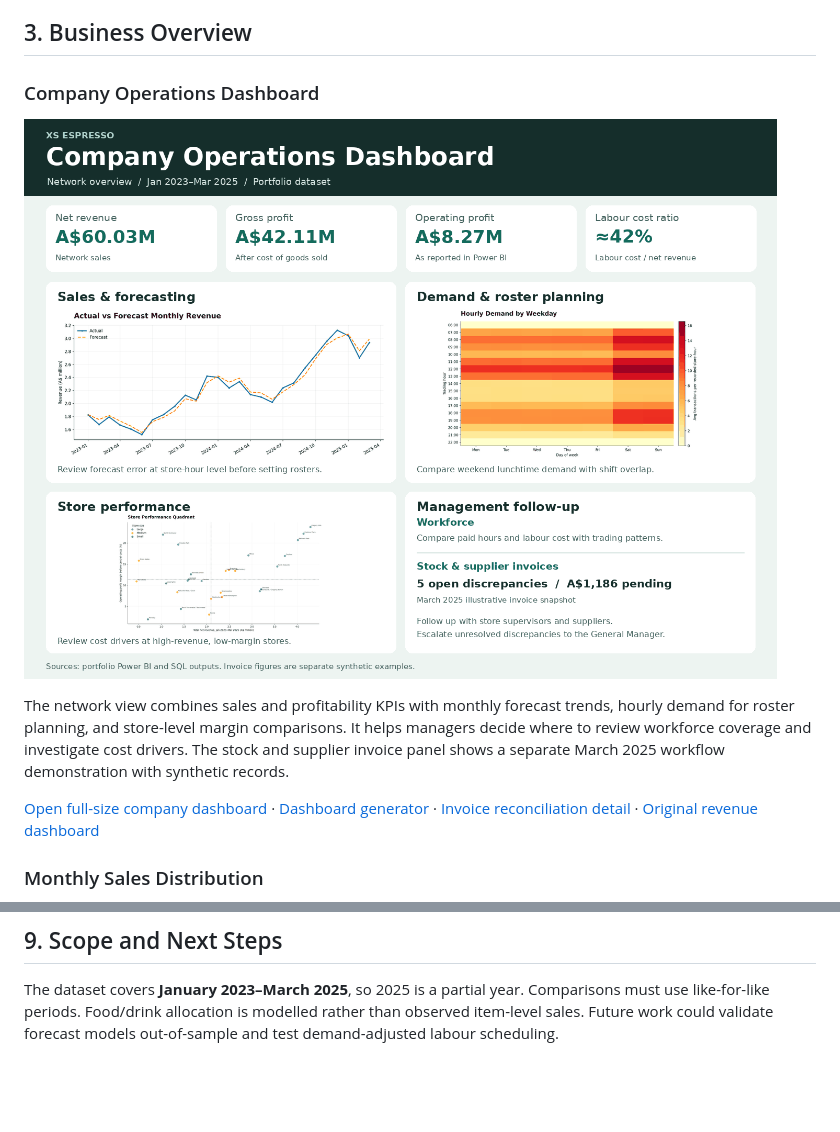
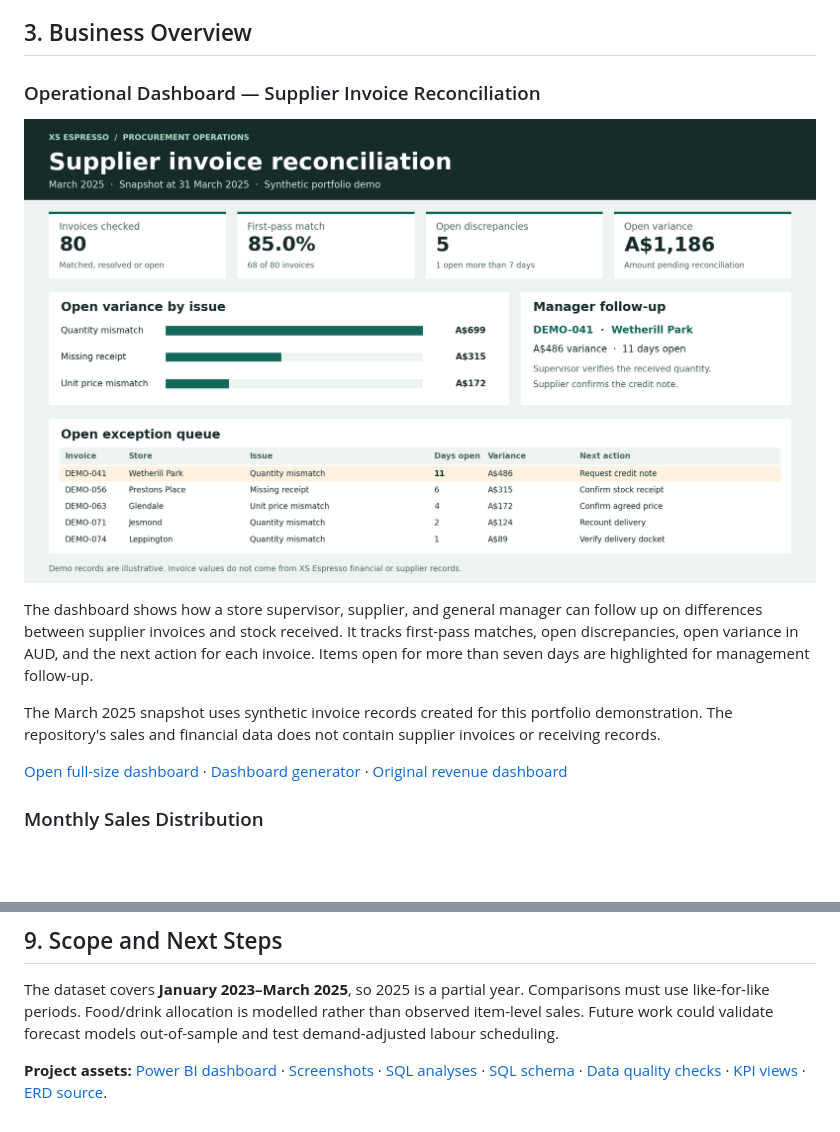
Before and after one commit to ChrisVu16-git/SQL_Projects, a Markdown page: XS Espresso Analytics/README.md, 2 parts joined by grey strips. Rendered like a GitHub page; pictures changed too: XS Espresso Analytics/screenshots/company_operations_dashboard.png; blank space fills up the shorter version.

Commit message:
Remove dashboard image footer and restore README resources

```diff
--- a/XS Espresso Analytics/README.md
+++ b/XS Espresso Analytics/README.md
@@ -34,13 +34,15 @@ Relationships use date and store identifiers, with dimensions filtering facts. T
 
 ## 3. Business Overview
 
-### Company Operations Dashboard
+### Operational Dashboard — Supplier Invoice Reconciliation
 
-![XS Espresso company operations dashboard covering network sales, profit, labour, demand, store performance, and invoice follow-up](screenshots/company_operations_dashboard.png)
+![Operational dashboard showing invoice match rate, open variance by issue, and the aged exception queue](screenshots/operational_dashboard.png)
 
-The network view combines sales and profitability KPIs with monthly forecast trends, hourly demand for roster planning, and store-level margin comparisons. It helps managers decide where to review workforce coverage and investigate cost drivers. The stock and supplier invoice panel shows a separate March 2025 workflow demonstration with synthetic records.
+The dashboard shows how a store supervisor, supplier, and general manager can follow up on differences between supplier invoices and stock received. It tracks first-pass matches, open discrepancies, open variance in AUD, and the next action for each invoice. Items open for more than seven days are highlighted for management follow-up.
 
-[Open full-size company dashboard](screenshots/company_operations_dashboard.png) · [Dashboard generator](dashboard/build_company_operations_dashboard.py) · [Invoice reconciliation detail](screenshots/operational_dashboard.png) · [Original revenue dashboard](screenshots/revenue_dashboard.png)
+The March 2025 snapshot uses synthetic invoice records created for this portfolio demonstration. The repository's sales and financial data does not contain supplier invoices or receiving records.
+
+[Open full-size dashboard](screenshots/operational_dashboard.png) · [Dashboard generator](dashboard/build_operational_dashboard.py) · [Original revenue dashboard](screenshots/revenue_dashboard.png)
 
 ### Monthly Sales Distribution
 
@@ -154,3 +156,5 @@ WAPE = SUM(ABS(actual - forecast)) / SUM(ABS(actual)) × 100
 ## 9. Scope and Next Steps
 
 The dataset covers **January 2023–March 2025**, so 2025 is a partial year. Comparisons must use like-for-like periods. Food/drink allocation is modelled rather than observed item-level sales. Future work could validate forecast models out-of-sample and test demand-adjusted labour scheduling.
+
+**Project assets:** [Power BI dashboard](dashboard/XS_Espresso_Dashboard.pbix) · [Screenshots](screenshots/) · [SQL analyses](sql/portfolio_analyses.sql) · [SQL schema](sql/01_schema.sql) · [Data quality checks](sql/03_quality_checks.sql) · [KPI views](sql/05_kpi_views.sql) · [ERD source](docs/ERD.mmd).
```
Also changed, not shown: 1 other file.
